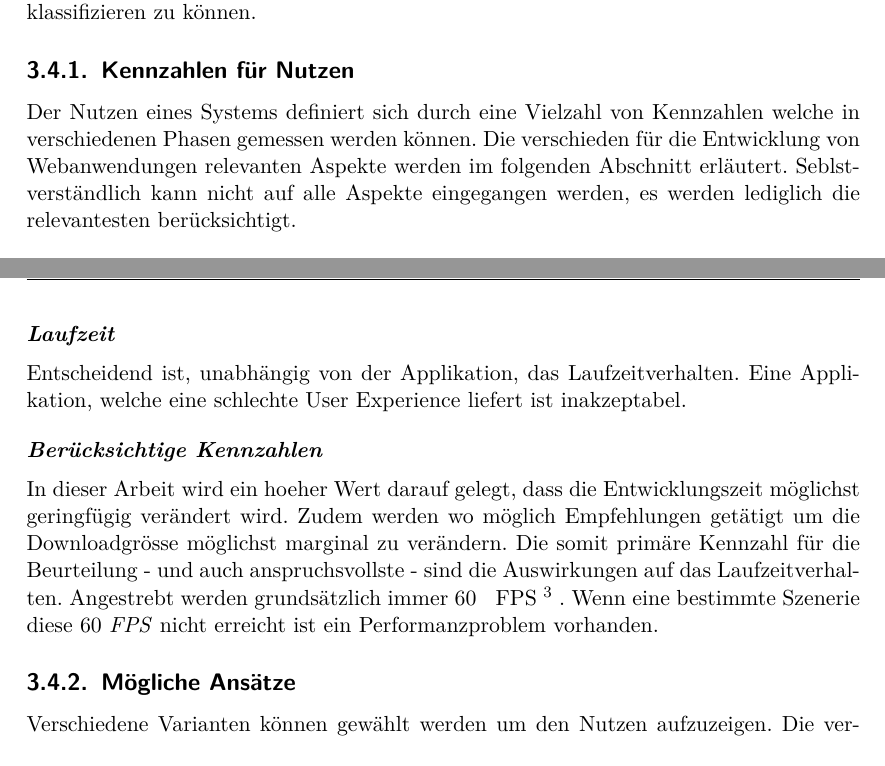
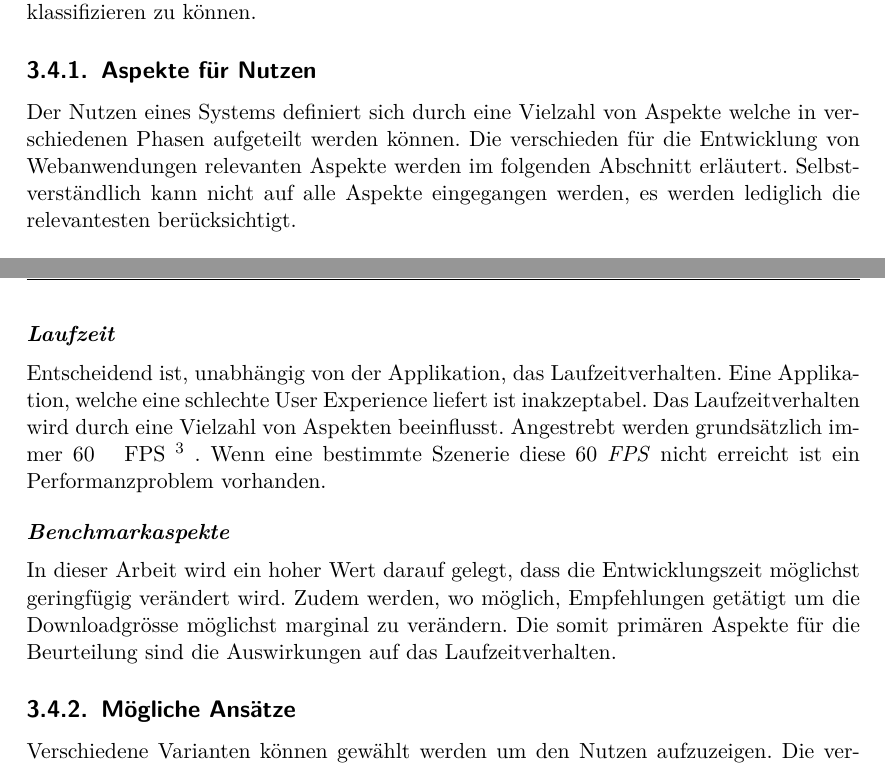
Before and after one commit to kreativwebdesign/lode, a LaTeX document (documentation/report/doc.tex, which reads documentation/report/parts/vorgehen_methoden.tex): two parts of pages 24 and 25 of 38, joined at a grey line, cut so that both start at the same text. Compiled offline with pdfLaTeX; a missing bibliography style is replaced by a similar one.

Commit message:
Extend report

```diff
--- a/documentation/report/parts/vorgehen_methoden.tex
+++ b/documentation/report/parts/vorgehen_methoden.tex
@@ -67,9 +67,9 @@ In der Webentwicklung ist es üblich, über \fgls{CLI}{Command Line Interface
 Um den Nutzen von LOD quantifizieren zu können, wird in einer ersten Phase ein Benchmark aufgestellt.
 Ziel ist es, das Laufzeitverhalten unter Einsatz eines optimierten Modells zu analysieren und somit den maximal möglichen Einfluss von LOD auf die Leistung klassifizieren zu können.
 
-\subsection{Kennzahlen für Nutzen}
+\subsection{Aspekte für Nutzen}
 
-Der Nutzen eines Systems definiert sich durch eine Vielzahl von Kennzahlen welche in verschiedenen Phasen gemessen werden können. Die verschieden für die Entwicklung von Webanwendungen relevanten Aspekte werden im folgenden Abschnitt erläutert. Seblstverständlich kann nicht auf alle Aspekte eingegangen werden, es werden lediglich die relevantesten berücksichtigt.
+Der Nutzen eines Systems definiert sich durch eine Vielzahl von Aspekte welche in verschiedenen Phasen aufgeteilt werden können. Die verschieden für die Entwicklung von Webanwendungen relevanten Aspekte werden im folgenden Abschnitt erläutert. Selbstverständlich kann nicht auf alle Aspekte eingegangen werden, es werden lediglich die relevantesten berücksichtigt.
 
 \paragraph{Entwicklungszeit}
 
@@ -87,11 +87,12 @@ Ausserdem ist es auch möglich Artefakte bereits vorzuladen.
 \paragraph{Laufzeit}
 
 Entscheidend ist, unabhängig von der Applikation, das Laufzeitverhalten. Eine Applikation, welche eine schlechte User Experience liefert ist inakzeptabel.
+Das Laufzeitverhalten wird durch eine Vielzahl von Aspekten beeinflusst.
+Angestrebt werden grundsätzlich immer 60 \fgls{FPS}{Frames per Second. Bilder pro Sekunde. Gängige Art, die Performanz der \gls{Rendering Engine} zu messen}. Wenn eine bestimmte Szenerie diese 60 \e{\gls{FPS}} nicht erreicht ist ein Performanzproblem vorhanden.
 
-\paragraph{Berücksichtige Kennzahlen}
-In dieser Arbeit wird ein hoeher Wert darauf gelegt, dass die Entwicklungszeit möglichst geringfügig verändert wird. Zudem werden wo möglich Empfehlungen getätigt um die Downloadgrösse möglichst marginal zu verändern.
-Die somit primäre Kennzahl für die Beurteilung - und auch anspruchsvollste - sind die Auswirkungen auf das Laufzeitverhalten.
-Angestrebt werden grundsätzlich immer 60 \fgls{FPS}{Frames per Second. Bilder pro Sekunde. Gängige Art, die Performanz der \gls{Rendering Engine} zu messen}. Wenn eine bestimmte Szenerie diese 60 \e{\gls{FPS}} nicht erreicht ist ein Performanzproblem vorhanden.
+\paragraph{Benchmarkaspekte}
+In dieser Arbeit wird ein hoher Wert darauf gelegt, dass die Entwicklungszeit möglichst geringfügig verändert wird. Zudem werden, wo möglich, Empfehlungen getätigt um die Downloadgrösse möglichst marginal zu verändern.
+Die somit primären Aspekte für die Beurteilung sind die Auswirkungen auf das Laufzeitverhalten.
 
 \subsection{Mögliche Ansätze}
 
```
